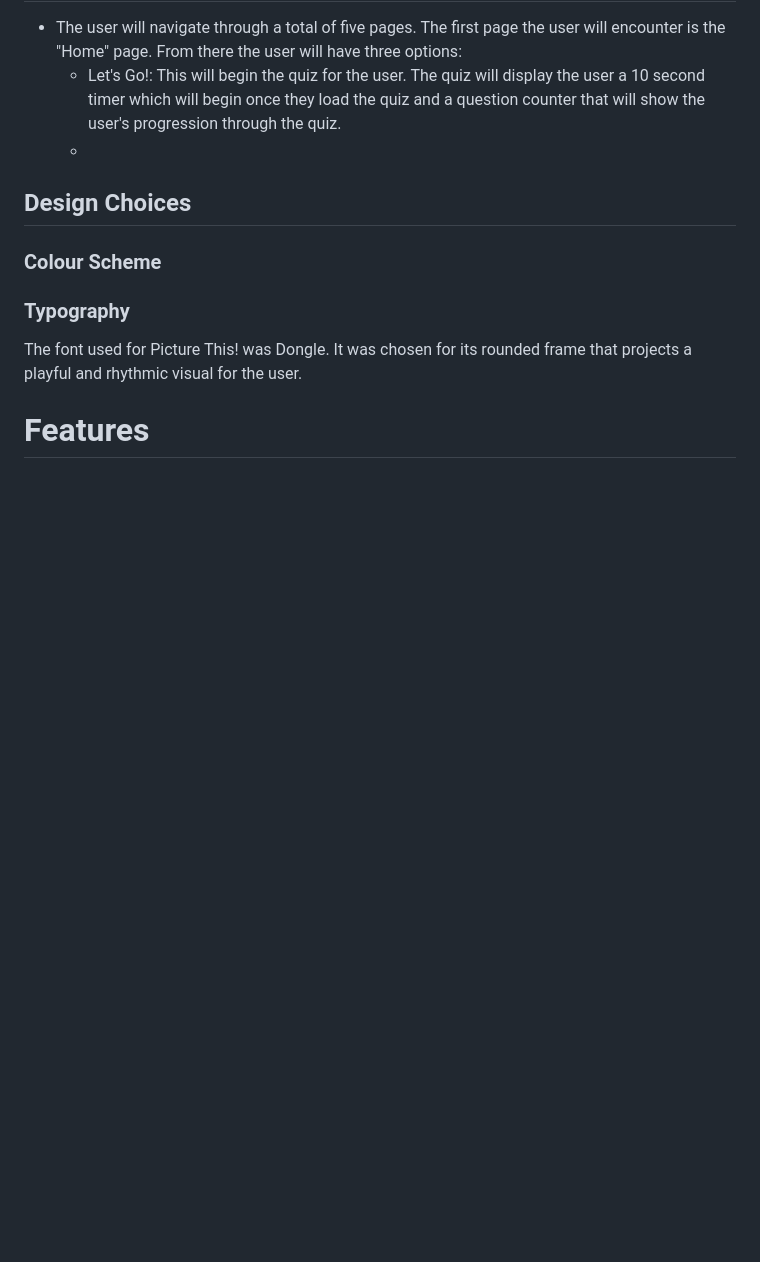
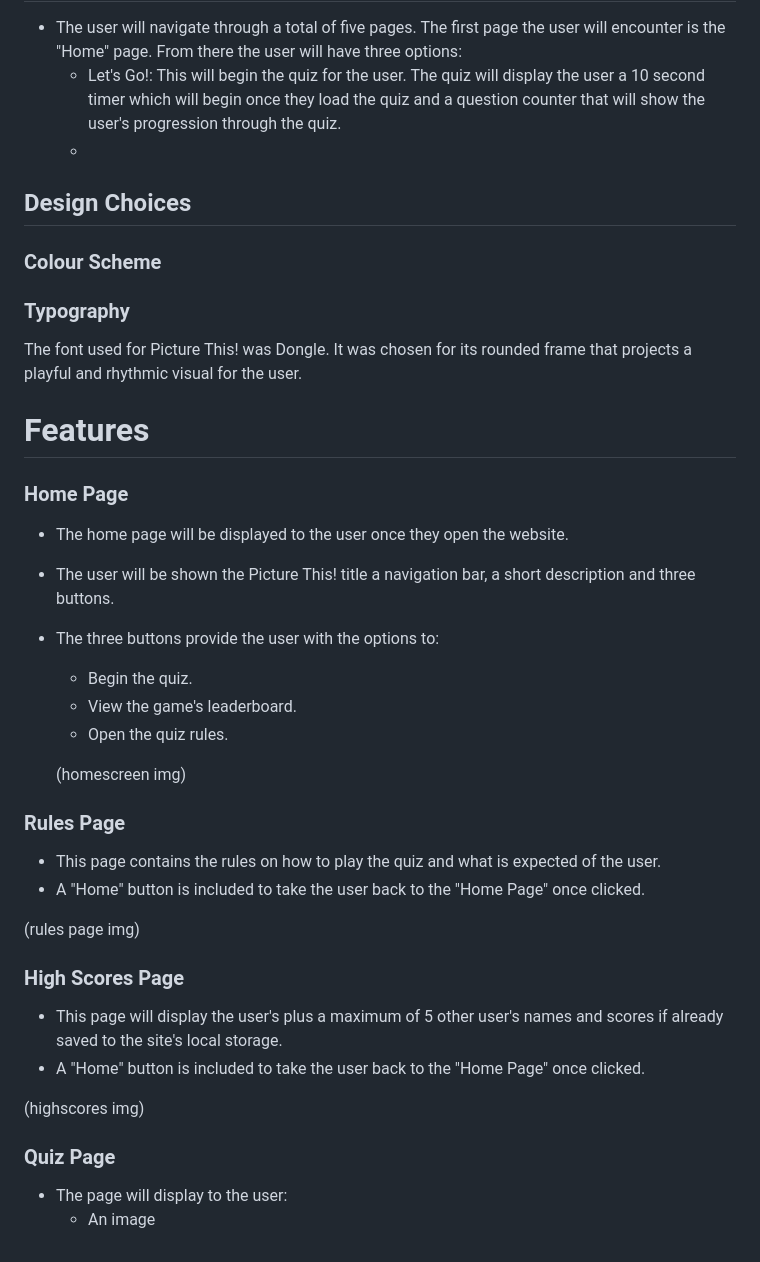
Before and after one commit to danny-fla/Project-Portfilio-2, a Markdown page: README.md, the part around the change. Rendered like a GitHub page; blank space fills up the shorter version.

Commit message:
update site's features under the read.md heading

```diff
--- a/README.md
+++ b/README.md
@@ -74,3 +74,33 @@ The objective of this project is to provide the user a visually appealing quiz t
 The font used for Picture This! was Dongle. It was chosen for its rounded frame that projects a playful and rhythmic visual for the user.
 
 # Features
+
+### Home Page
+
+ - The home page will be displayed to the user once they open the website.
+ - The user will be shown the Picture This! title a navigation bar, a short description and three buttons.
+ - The three buttons provide the user with the options to:
+    - Begin the quiz.
+    - View the game's leaderboard.
+    - Open the quiz rules.
+
+    (homescreen img)
+
+### Rules Page
+
+- This page contains the rules on how to play the quiz and what is expected of the user.
+- A "Home" button is included to take the user back to the "Home Page" once clicked.
+
+(rules page img)
+
+### High Scores Page
+
+- This page will display the user's plus a maximum of 5 other user's names and scores if already saved to the site's local storage.
+- A "Home" button is included to take the user back to the "Home Page" once clicked.
+
+(highscores img)
+
+### Quiz Page
+
+- The page will display to the user:
+    - An image
```
